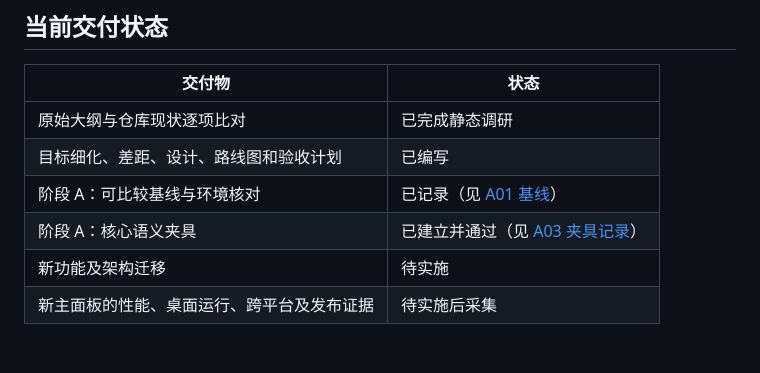
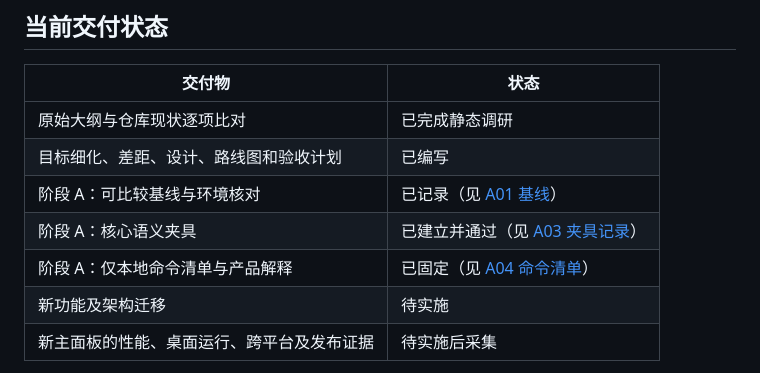
Before and after one commit to player-Muteki/guit, a Markdown page: plan/README.md, the part around the change. Rendered like a GitHub page; blank space fills up the shorter version.

```diff
--- a/plan/README.md
+++ b/plan/README.md
@@ -50,6 +50,7 @@ flowchart LR
 | 目标细化、差距、设计、路线图和验收计划 | 已编写 |
 | 阶段 A：可比较基线与环境核对 | 已记录（见 [A01 基线](05-baseline-a01.md)） |
 | 阶段 A：核心语义夹具 | 已建立并通过（见 [A03 夹具记录](06-semantic-fixtures-a03.md)） |
+| 阶段 A：仅本地命令清单与产品解释 | 已固定（见 [A04 命令清单](07-local-scope-a04.md)） |
 | 新功能及架构迁移 | 待实施 |
 | 新主面板的性能、桌面运行、跨平台及发布证据 | 待实施后采集 |
 
```
Also changed, not shown: plan/07-local-scope-a04.md (added, +73 -0 lines).
